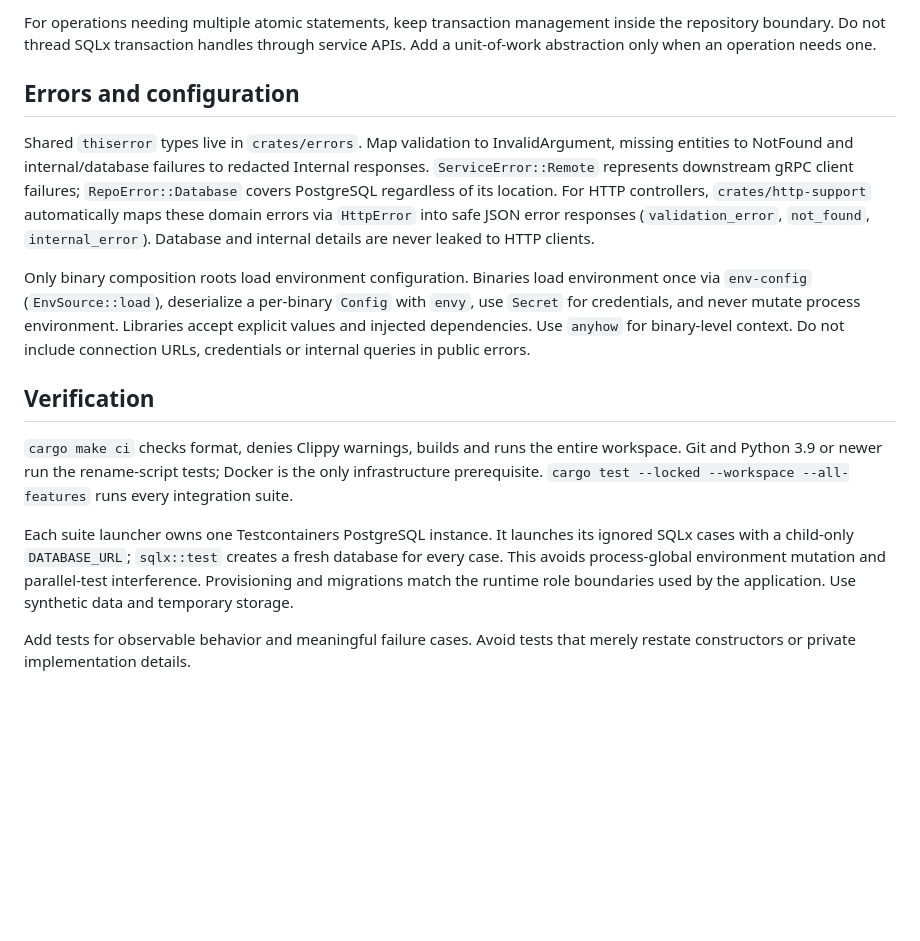
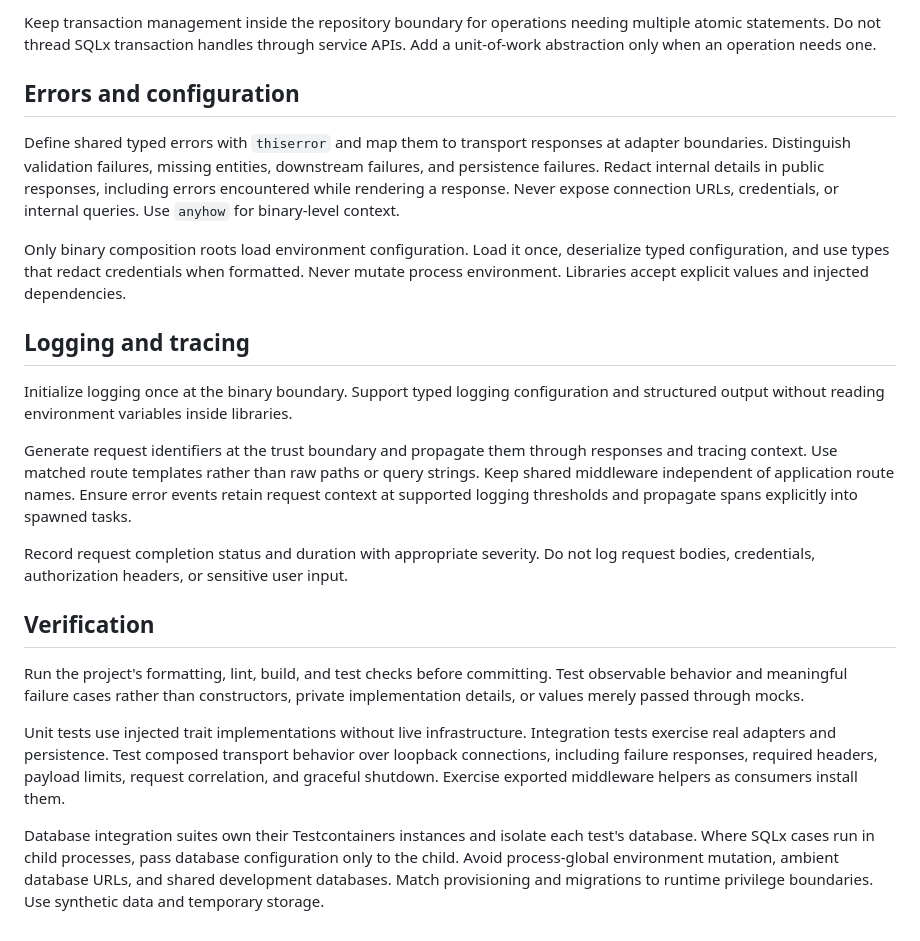
Before and after one commit to cmaher/hypogeum, a Markdown page: docs/coding_standards.md, the part around one of its changes. Rendered like a GitHub page; blank space fills up the shorter version.

Commit message:
Make coding standards project-independent

```diff
--- a/docs/coding_standards.md
+++ b/docs/coding_standards.md
@@ -97,37 +79,51 @@ history and runtime boundaries without applying or repairing schema changes.
 
-For operations needing multiple atomic statements, keep transaction management
-inside the repository boundary. Do not thread SQLx transaction handles through
+Keep transaction management inside the repository boundary for operations needing
+multiple atomic statements. Do not thread SQLx transaction handles through
 service APIs. Add a unit-of-work abstraction only when an operation needs one.
 
 ## Errors and configuration
 
-Shared `thiserror` types live in `crates/errors`. Map validation to InvalidArgument,
-missing entities to NotFound and internal/database failures to redacted Internal
-responses. `ServiceError::Remote` represents downstream gRPC client failures;
-`RepoError::Database` covers PostgreSQL regardless of its location.
-For HTTP controllers, `crates/http-support` automatically maps these domain
-errors via `HttpError` into safe JSON error responses (`validation_error`,
-`not_found`, `internal_error`). Database and internal details are never leaked
-to HTTP clients.
+Define shared typed errors with `thiserror` and map them to transport responses at
+adapter boundaries. Distinguish validation failures, missing entities, downstream
+failures, and persistence failures. Redact internal details in public responses,
+including errors encountered while rendering a response. Never expose connection
+URLs, credentials, or internal queries. Use `anyhow` for binary-level context.
 
-Only binary composition roots load environment configuration. Binaries load environment
-once via `env-config` (`EnvSource::load`), deserialize a per-binary `Config` with `envy`,
-use `Secret` for credentials, and never mutate process environment. Libraries accept
-explicit values and injected dependencies. Use `anyhow` for binary-level context.
-Do not include connection URLs, credentials or internal queries in public errors.
+Only binary composition roots load environment configuration. Load it once,
+deserialize typed configuration, and use types that redact credentials when
+formatted. Never mutate process environment. Libraries accept explicit values and
+injected dependencies.
+
+## Logging and tracing
+
+Initialize logging once at the binary boundary. Support typed logging
+configuration and structured output without reading environment variables inside
+libraries.
+
+Generate request identifiers at the trust boundary and propagate them through
+responses and tracing context. Use matched route templates rather than raw paths
+or query strings. Keep shared middleware independent of application route names.
+Ensure error events retain request context at supported logging thresholds and
+propagate spans explicitly into spawned tasks.
+
+Record request completion status and duration with appropriate severity. Do not
+log request bodies, credentials, authorization headers, or sensitive user input.
 
 ## Verification
 
-`cargo make ci` checks format, denies Clippy warnings, builds and runs the entire
-workspace. Git and Python 3.9 or newer run the rename-script tests; Docker is the only
-infrastructure prerequisite.
-`cargo test --locked --workspace --all-features` runs every integration suite.
+Run the project's formatting, lint, build, and test checks before committing.
+Test observable behavior and meaningful failure cases rather than constructors,
+private implementation details, or values merely passed through mocks.
 
-Each suite launcher owns one Testcontainers PostgreSQL instance. It launches its
-ignored SQLx cases with a child-only `DATABASE_URL`; `sqlx::test` creates a fresh
-database for every case. This avoids process-global environment mutation and
-parallel-test interference. Provisioning and migrations match the runtime role
-boundaries used by the application. Use synthetic data and temporary storage.
+Unit tests use injected trait implementations without live infrastructure.
+Integration tests exercise real adapters and persistence. Test composed transport
+behavior over loopback connections, including failure responses, required headers,
+payload limits, request correlation, and graceful shutdown. Exercise exported
+middleware helpers as consumers install them.
 
-Add tests for observable behavior and meaningful failure cases. Avoid tests that
-merely restate constructors or private implementation details.
+Database integration suites own their Testcontainers instances and isolate each
+test's database. Where SQLx cases run in child processes, pass database
+configuration only to the child. Avoid process-global environment mutation,
+ambient database URLs, and shared development databases. Match provisioning and
+migrations to runtime privilege boundaries. Use synthetic data and temporary
+storage.
```
Also changed, not shown: other parts of docs/coding_standards.md (+54 -72 lines).
